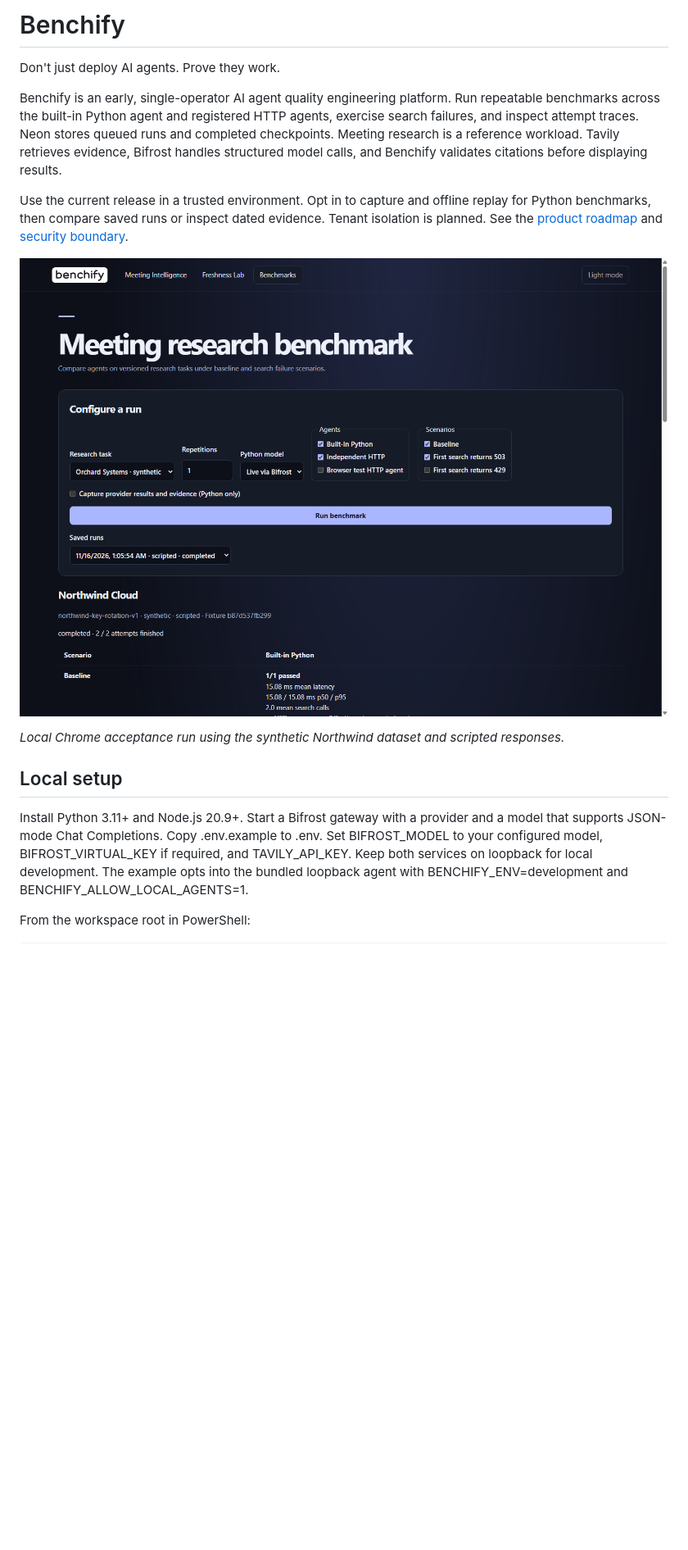
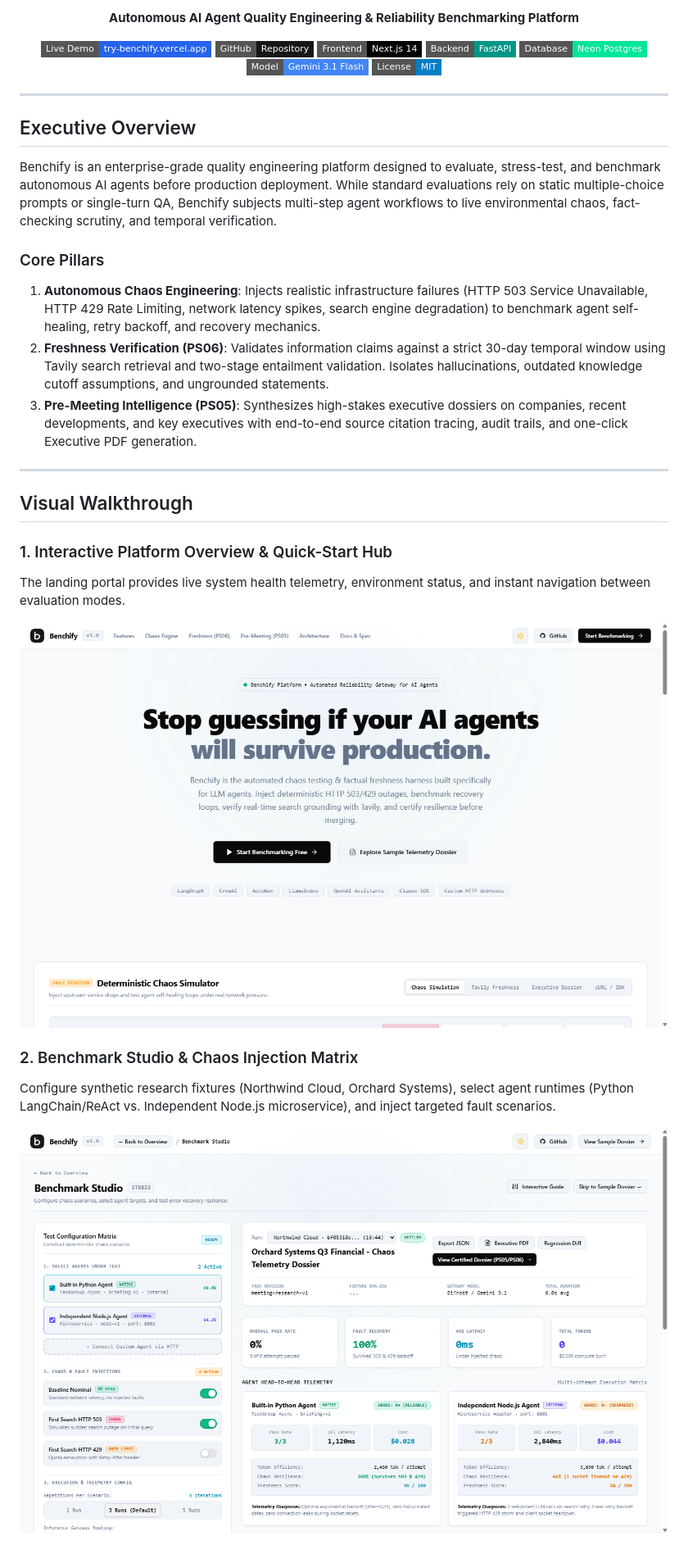
Before and after one commit to sranswal/benchify, a Markdown page: README.md, the part around one of its changes. Shown at 82% size. GitHub-like rendering; pictures changed too: docs/images/benchify-landing.png (added), docs/images/benchify-studio.png (added); badges without logos; blank space fills up the shorter version.

Commit message:
docs: modernize repository documentation with visual architecture, zero-emoji guide, and setup instructions

```diff
--- a/README.md
+++ b/README.md
@@ -2,19 +4,45 @@
 
-# Benchify
+<p align="center">
+  <strong>Autonomous AI Agent Quality Engineering & Reliability Benchmarking Platform</strong>
+</p>
 
-Don't just deploy AI agents. Prove they work.
+<p align="center">
+  <a href="https://try-benchify.vercel.app"><img src="https://img.shields.io/badge/Live%20Demo-try--benchify.vercel.app-2563eb?style=flat-square" alt="Live Demo"></a>
+  <a href="https://github.com/sranswal/benchify"><img src="https://img.shields.io/badge/GitHub-Repository-181717?style=flat-square&logo=github" alt="GitHub"></a>
+  <img src="https://img.shields.io/badge/Frontend-Next.js%2014-000000?style=flat-square&logo=nextdotjs" alt="Next.js">
+  <img src="https://img.shields.io/badge/Backend-FastAPI-009688?style=flat-square&logo=fastapi" alt="FastAPI">
+  <img src="https://img.shields.io/badge/Database-Neon%20Postgres-00E599?style=flat-square&logo=postgresql" alt="Neon">
+  <img src="https://img.shields.io/badge/Model-Gemini%203.1%20Flash-4285F4?style=flat-square&logo=google" alt="Gemini">
+  <img src="https://img.shields.io/badge/License-MIT-blue?style=flat-square" alt="License">
+</p>
 
-Benchify is an early, single-operator AI agent quality engineering platform. Run repeatable benchmarks across the built-in Python agent and registered HTTP agents, exercise search failures, and inspect attempt traces. Neon stores queued runs and completed checkpoints. Meeting research is a reference workload. Tavily retrieves evidence, Bifrost handles structured model calls, and Benchify validates citations before displaying results.
+---
 
-Use the current release in a trusted environment. Opt in to capture and offline replay for Python benchmarks, then compare saved runs or inspect dated evidence. Tenant isolation is planned. See the [product roadmap](docs/PRODUCT_ROADMAP.md) and [security boundary](docs/SECURITY.md).
+## Executive Overview
 
-![Benchify benchmark screen showing a completed scripted Northwind run](docs/images/benchify-benchmarks.png)
+Benchify is an enterprise-grade quality engineering platform designed to evaluate, stress-test, and benchmark autonomous AI agents before production deployment. While standard evaluations rely on static multiple-choice prompts or single-turn QA, Benchify subjects multi-step agent workflows to live environmental chaos, fact-checking scrutiny, and temporal verification.
 
-*Local Chrome acceptance run using the synthetic Northwind dataset and scripted responses.*
+### Core Pillars
 
-## Local setup
+1. **Autonomous Chaos Engineering**: Injects realistic infrastructure failures (HTTP 503 Service Unavailable, HTTP 429 Rate Limiting, network latency spikes, search engine degradation) to benchmark agent self-healing, retry backoff, and recovery mechanics.
+2. **Freshness Verification (PS06)**: Validates information claims against a strict 30-day temporal window using Tavily search retrieval and two-stage entailment validation. Isolates hallucinations, outdated knowledge cutoff assumptions, and ungrounded statements.
+3. **Pre-Meeting Intelligence (PS05)**: Synthesizes high-stakes executive dossiers on companies, recent developments, and key executives with end-to-end source citation tracing, audit trails, and one-click Executive PDF generation.
 
-Install Python 3.11+ and Node.js 20.9+. Start a Bifrost gateway with a provider and a model that supports JSON-mode Chat Completions. Copy .env.example to .env. Set BIFROST_MODEL to your configured model, BIFROST_VIRTUAL_KEY if required, and TAVILY_API_KEY. Keep both services on loopback for local development. The example opts into the bundled loopback agent with BENCHIFY_ENV=development and BENCHIFY_ALLOW_LOCAL_AGENTS=1.
+---
 
-From the workspace root in PowerShell:
+## Visual Walkthrough
 
+### 1. Interactive Platform Overview & Quick-Start Hub
+The landing portal provides live system health telemetry, environment status, and instant navigation between evaluation modes.
+
+<p align="center">
+  <img src="docs/images/benchify-landing.png" alt="Benchify Landing & Hub" width="850">
+</p>
+
+### 2. Benchmark Studio & Chaos Injection Matrix
+Configure synthetic research fixtures (Northwind Cloud, Orchard Systems), select agent runtimes (Python LangChain/ReAct vs. Independent Node.js microservice), and inject targeted fault scenarios.
+
+<p align="center">
+  <img src="docs/images/benchify-studio.png" alt="Benchmark Studio" width="850">
+</p>
+
```
Also changed, not shown: other parts of README.md (+193 -56 lines), docs/images/benchify-freshness.png (added), docs/images/benchify-premeeting.png (added), docs/images/benchify-telemetry.png (added), 1 other file.
